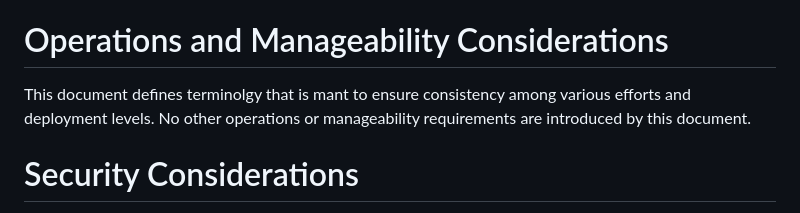
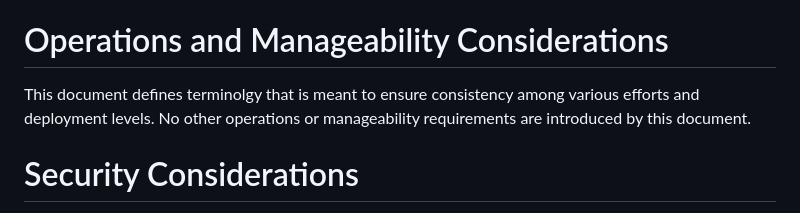
Before and after one commit to billwuqin/draft-bclp-green-terminology, a Markdown page: draft-bclp-green-terminology.md, the part around the change. Rendered like a GitHub page.

Commit message:
typo fixing

```diff
--- a/draft-bclp-green-terminology.md
+++ b/draft-bclp-green-terminology.md
@@ -337,7 +337,7 @@ The formula is defined in {{L.1320}}.
 
 # Operations and Manageability Considerations
 
-This document defines terminolgy that is mant to ensure consistency among various efforts and deployment levels. No other operations or manageability requirements are introduced by this document.
+This document defines terminolgy that is meant to ensure consistency among various efforts and deployment levels. No other operations or manageability requirements are introduced by this document.
 
 # Security Considerations
 
```
